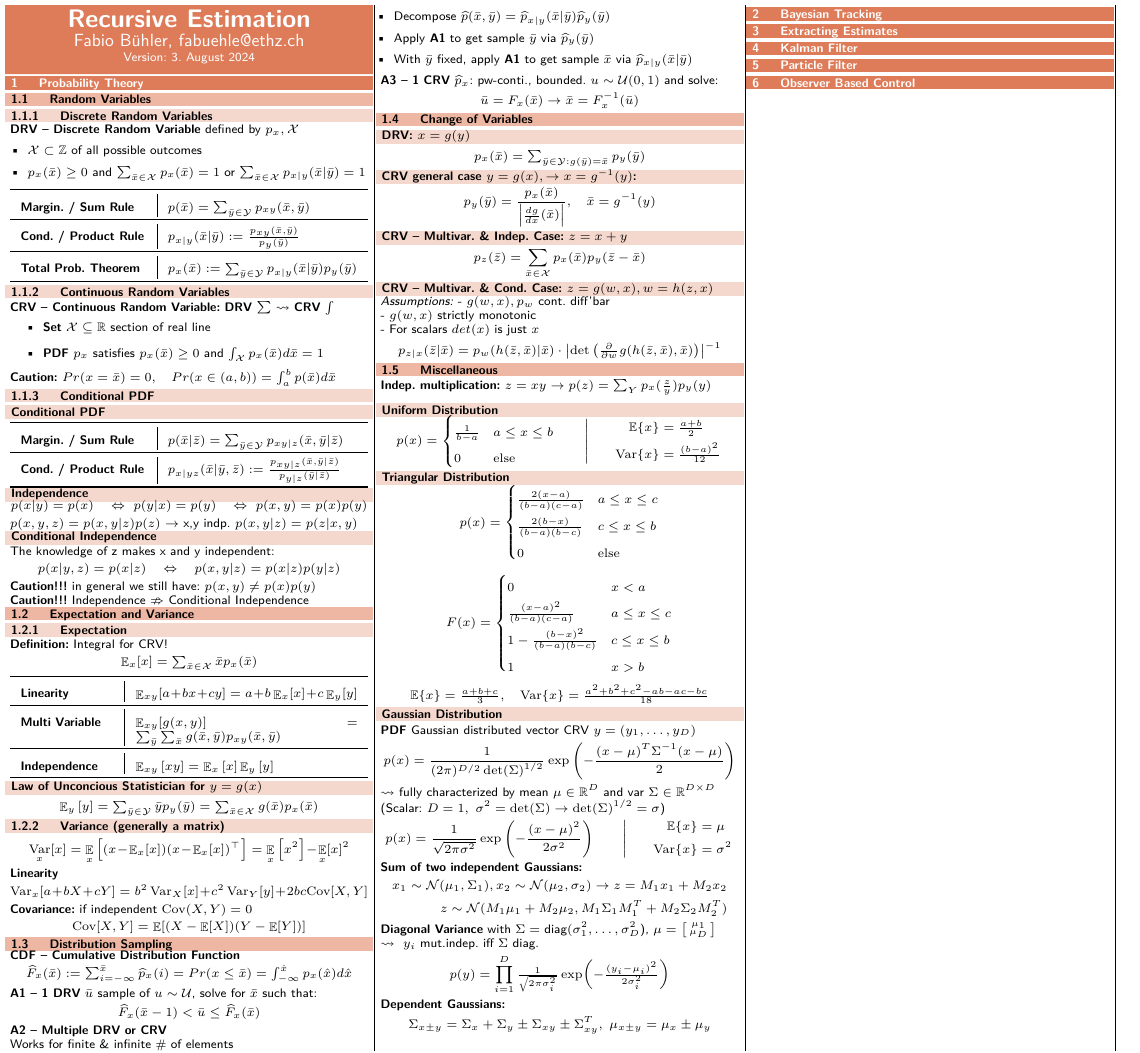
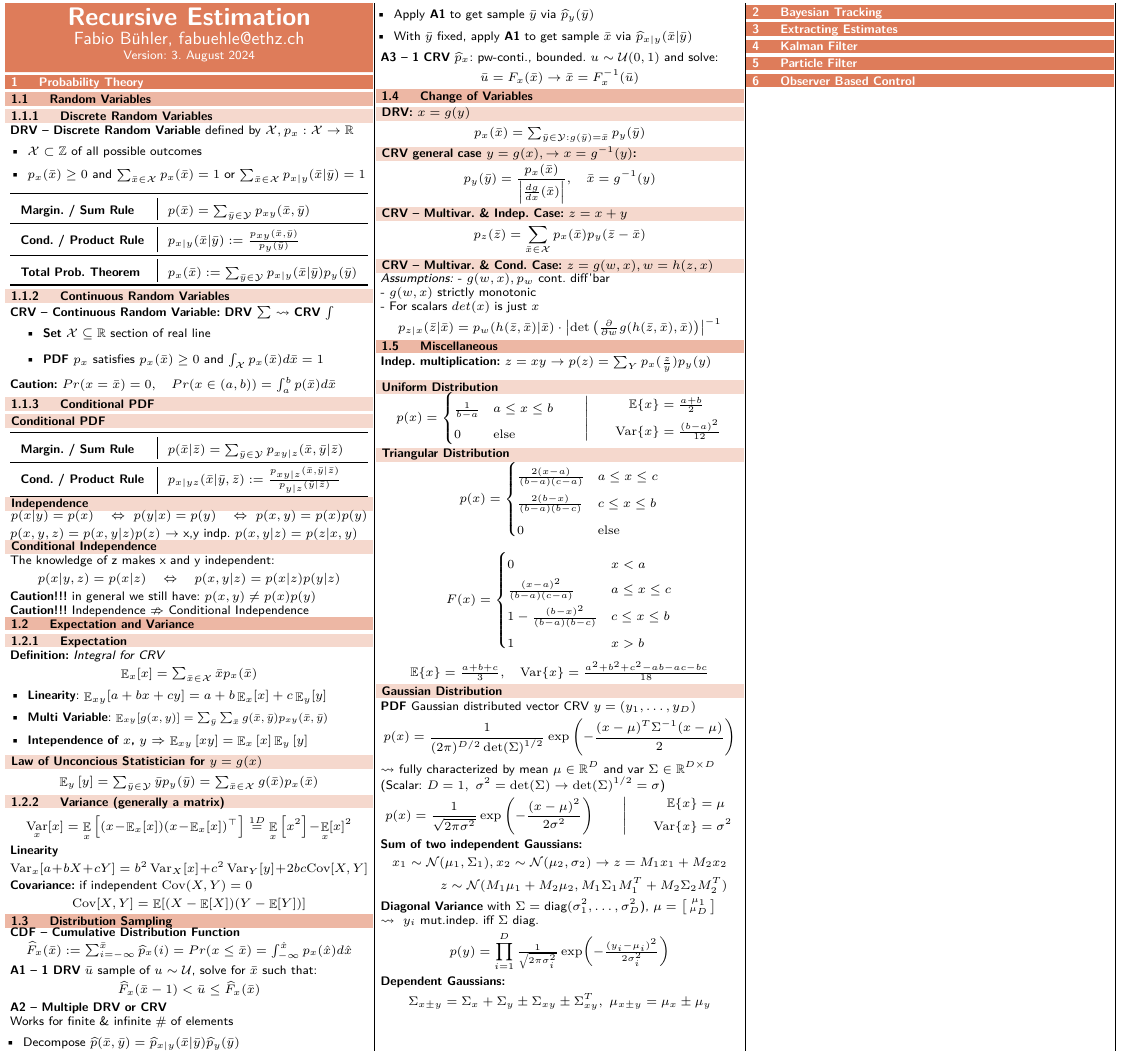
Before and after one commit to fabiobhl/summaries, a LaTeX document (main.tex, which reads Probability_Theory/Expectation_and_Variance.tex, Probability_Theory/Random_Variables.tex): part of the page, cut so that both start at the same text. Compiled offline with pdfLaTeX.

Commit message:
small changes in Probability theory

```diff
--- a/Probability_Theory/Expectation_and_Variance.tex
+++ b/Probability_Theory/Expectation_and_Variance.tex
@@ -1,21 +1,14 @@
 \subsection{Expectation and Variance}
     \subsubsection{Expectation}
-    \textbf{Definition:} Integral for CRV!
+    \textbf{Definition:} \textit{Integral for CRV}
     \begin{equation*}
         \textstyle\mathop{\mathbb{E}}_{x}[x] = \textstyle\sum_{\bar{x} \in \mathcal{X}} \bar{x} p_{x}(\bar{x})
     \end{equation*}
-
-    \begin{tabular}{p{0.26\linewidth} | p{0.62\linewidth}}
-        \toprule
-        \textbf{Linearity} & $\textstyle\mathop{\mathbb{E}}_{xy}[a + bx + cy] = a + b\mathop{\mathbb{E}}_{x}[x] + c\mathop{\mathbb{E}}_{y}[y]$ \\
-        \midrule
-        \textbf{Multi Variable} & $\textstyle\mathop{\mathbb{E}}_{xy}[g(x,y)] = \sum_{\bar{y}} \sum_{\bar{x}} g(\bar{x},\bar{y}) p_{xy}(\bar{x},\bar{y})$ \\
-        \midrule
-        \textbf{Independence} & $\mathop{\mathbb{E}}_{xy} \left[ xy \right] = \mathop{\mathbb{E}}_{x} \left[ x \right] \mathop{\mathbb{E}}_{y} \left[ y \right]$ \\
-        \bottomrule
-    \end{tabular}
-    % \midrule
-    % \textbf{Law of Tot. Exp.} & $\textstyle\mathop{\mathbb{E}}_{y} \Bigl[\mathop{\mathbb{E}}_{x|y}\left[x\right] \Bigr] = \mathop{\mathbb{E}}_{x}\left[x\right]$ \\
+    \begin{itemize}[left=0pt]
+        \item \textbf{Linearity}: $\textstyle\mathop{\mathbb{E}}_{xy}[a + bx + cy] = a + b\mathop{\mathbb{E}}_{x}[x] + c\mathop{\mathbb{E}}_{y}[y]$
+        \item \textbf{Multi Variable}: \scalebox{0.9}{$\textstyle\mathop{\mathbb{E}}_{xy}[g(x,y)] = \sum_{\bar{y}} \sum_{\bar{x}} g(\bar{x},\bar{y}) p_{xy}(\bar{x},\bar{y})$}
+        \item \textbf{Intependence of $x$, $y$} $\Rightarrow$ $\mathop{\mathbb{E}}_{xy} \left[ xy \right] = \mathop{\mathbb{E}}_{x} \left[ x \right] \mathop{\mathbb{E}}_{y} \left[ y \right]$
+    \end{itemize}
 
     \smallsectionbox{Law of Unconcious Statistician for $y=g(x)$}
     \begin{equation*}
@@ -29,7 +22,7 @@
         \mathop{\mathrm{Var}}_{x}[x] = \mathop{\mathbb{E}}_{x} \left[
         (x \!-\! \textstyle\mathop{\mathbb{E}}_{x}[x])
         (x \!-\! \textstyle\mathop{\mathbb{E}}_{x}[x])^\top\right]
-        = \mathop{\mathbb{E}}_{x}\left[ x^2 \right] \!-\! \mathop{\mathbb{E}}_{x}[x]^2
+        \overset{1D}{=} \mathop{\mathbb{E}}_{x}\left[ x^2 \right] \!-\! \mathop{\mathbb{E}}_{x}[x]^2
     \end{equation*}
 
     \textbf{Linearity}
--- a/Probability_Theory/Random_Variables.tex
+++ b/Probability_Theory/Random_Variables.tex
@@ -1,6 +1,6 @@
 \subsection{Random Variables}
     \subsubsection{Discrete Random Variables}
-        \textbf{DRV -- Discrete Random Variable} defined by $p_x, \mathcal{X}$
+        \textbf{DRV -- Discrete Random Variable} defined by $\mathcal{X}, p_x: \mathcal{X} \to \mathbb{R}$
         \begin{itemize}[left=0pt, itemsep=-5pt]
             \item $\mathcal{X} \subset \mathbb{Z}$ of all possible outcomes \\
             \item $p_x(\bar{x}) \geq 0$ and $\sum_{\bar{x}\in\mathcal{X}}p_x(\bar{x}) = 1$ or $\sum_{\bar{x}\in\mathcal{X}} p_{x|y}(\bar{x} | \bar{y}) = 1$
```
